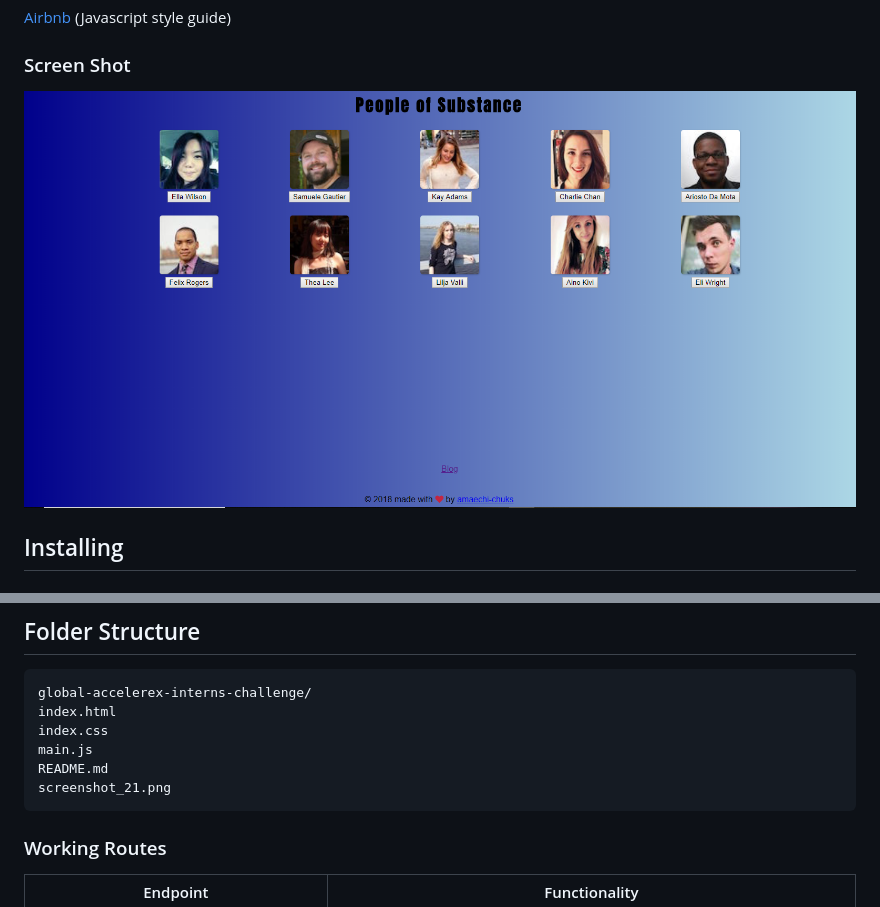
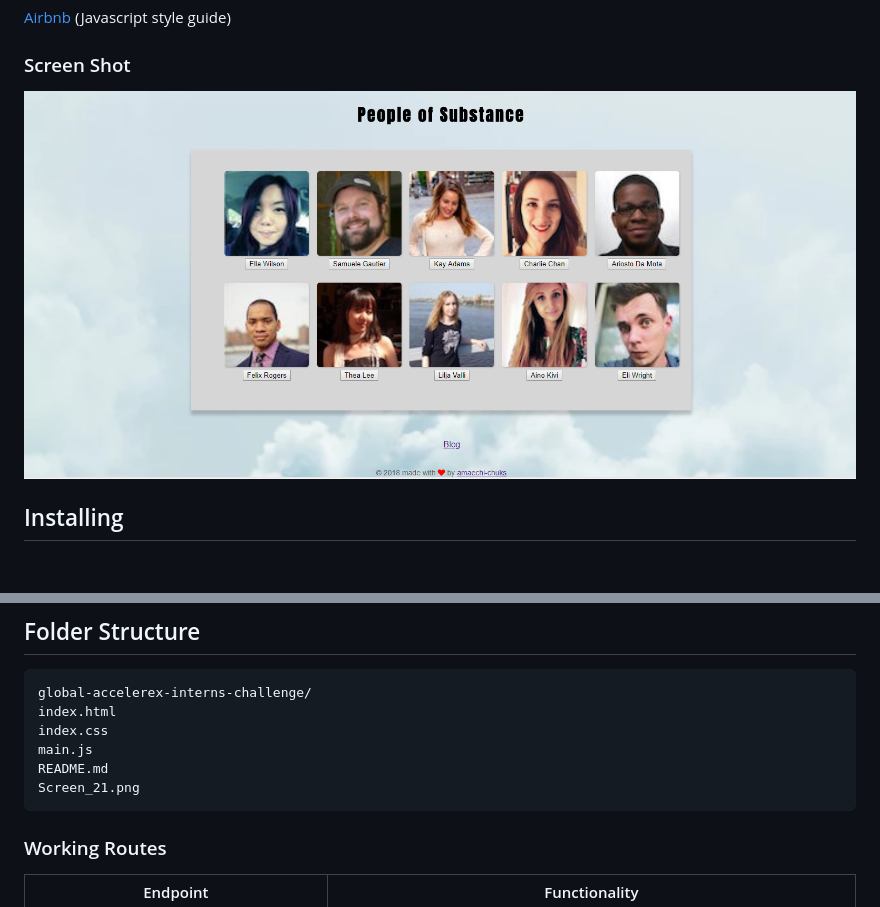
Before and after one commit to amaechi-chuks/global-accelerex-interns-challenge, a Markdown page: README.md, 2 parts joined by grey strips. GitHub-like rendering; pictures changed too: Screen_21.png (added), Screenshot_21.png (deleted).

````diff
--- a/README.md
+++ b/README.md
@@ -29,7 +29,7 @@ This is a REST API challenge that will contritube greatly to my journey of becom
 
 ### Screen Shot
 
-![alt](/Screenshot_21.png)
+![alt](/Screen_21.png)
 
 
 ## Installing
@@ -53,7 +53,7 @@ index.html
 index.css
 main.js
 README.md
-screenshot_21.png
+Screen_21.png
 ```
 
 
````
